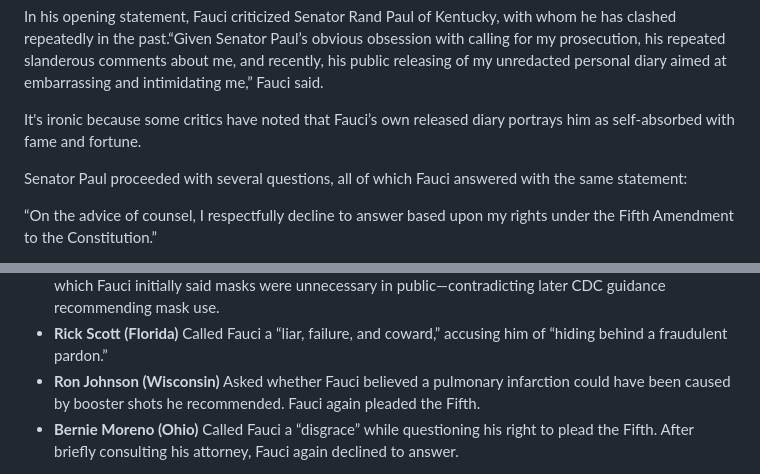
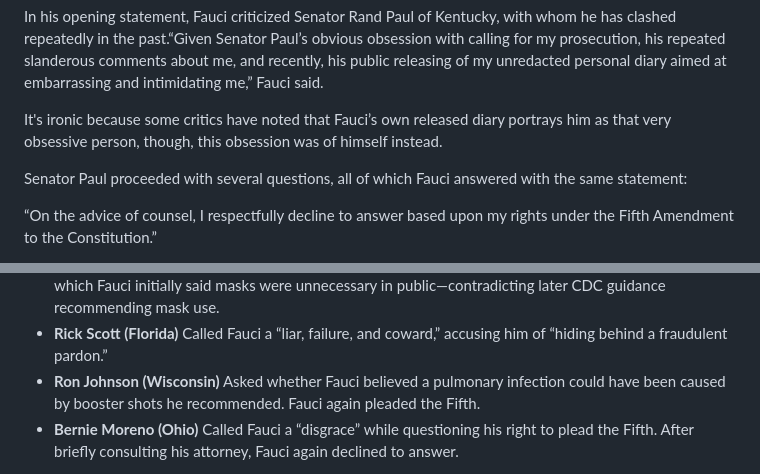
Before and after one commit to evantc2010-a11y/evantc2010-ally-Articles-of-America, a Markdown page: articles/fauci-i-plead-the-fifth-x106.md, 2 parts joined by grey strips. GitHub-like rendering.

Commit message:
Update Articles “fauci-i-plead-the-fifth-x106”

```diff
--- a/articles/fauci-i-plead-the-fifth-x106.md
+++ b/articles/fauci-i-plead-the-fifth-x106.md
@@ -13,7 +13,7 @@ It was not a traditional testimony, however. For nearly every question asked, Fa
 
 In his opening statement, Fauci criticized Senator Rand Paul of Kentucky, with whom he has clashed repeatedly in the past.“Given Senator Paul’s obvious obsession with calling for my prosecution, his repeated slanderous comments about me, and recently, his public releasing of my unredacted personal diary aimed at embarrassing and intimidating me,” Fauci said.
 
-It's ironic because some critics have noted that Fauci’s own released diary portrays him as self‑absorbed with fame and fortune.
+It's ironic because some critics have noted that Fauci’s own released diary portrays him as that very obsessive person, though, this obsession was of himself instead.
 
 Senator Paul proceeded with several questions, all of which Fauci answered with the same statement:
 
@@ -26,7 +26,7 @@ Republican senators continued pressing Fauci directly:
 * **Josh Hawley (Missouri)**  Criticized Fauci for invoking the Fifth, saying, “You don’t have any rights under the Fifth Amendment because you’ve been pardoned.” He also accused Fauci of using federal employees and taxpayer money to enrich himself through cash awards.
 * **Ashley Moody (Florida)**  Accused Fauci of lying about mask mandates, citing a *60 Minutes* interview in which Fauci initially said masks were unnecessary in public—contradicting later CDC guidance recommending mask use.
 * **Rick Scott (Florida)**  Called Fauci a “liar, failure, and coward,” accusing him of “hiding behind a fraudulent pardon.”
-* **Ron Johnson (Wisconsin)**  Asked whether Fauci believed a pulmonary infarction could have been caused by booster shots he recommended. Fauci again pleaded the Fifth.
+* **Ron Johnson (Wisconsin)**  Asked whether Fauci believed a pulmonary infection could have been caused by booster shots he recommended. Fauci again pleaded the Fifth.
 * **Bernie Moreno (Ohio)**  Called Fauci a “disgrace” while questioning his right to plead the Fifth. After briefly consulting his attorney, Fauci again declined to answer.
 
 Senator Paul announced that the committee would hold a vote to determine whether Dr. Fauci should be held in contempt of Congress, a charge that could carry up to one year in prison.
```
